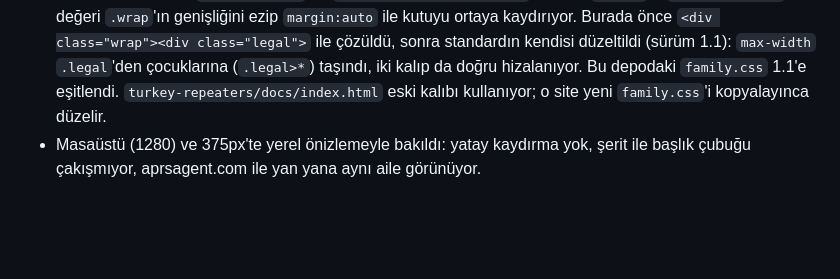
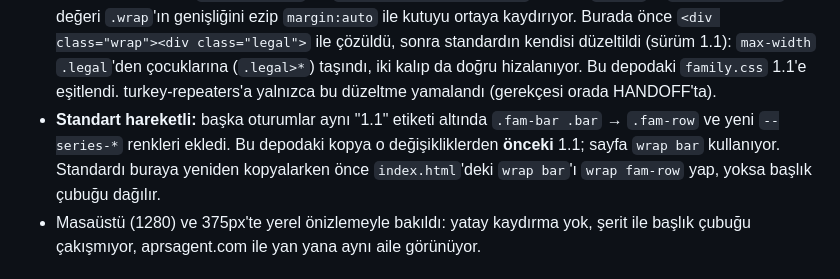
Before and after one commit to TA3HRJ/anytone-d890uv-contact-generator, a Markdown page: docs/HANDOFF.md, the part around the change. GitHub-like rendering; blank space fills up the shorter version.

Commit message:
HANDOFF: site ailesi standardını yeniden kopyalamadan önceki adımı yaz
Ortak family.css, bu depodaki kopyadan sonra başlık çubuğunun iç kutusunu
.bar'dan .fam-row'a çevirdi. index.html hâlâ "wrap bar" kullandığı için
standart olduğu gibi kopyalanırsa başlık çubuğu dağılır; önce sınıf adının
değişmesi gerekiyor.

Co-Authored-By: Claude Opus 5.5 <noreply@anthropic.com>

```diff
--- a/docs/HANDOFF.md
+++ b/docs/HANDOFF.md
@@ -240,8 +240,11 @@ Ana sayfanın görünümü değişirse önce orası, sonra bu depo güncellenir.
   kaydırıyor. Burada önce `<div class="wrap"><div class="legal">` ile çözüldü, sonra
   standardın kendisi düzeltildi (sürüm 1.1): `max-width` `.legal`'den çocuklarına
   (`.legal>*`) taşındı, iki kalıp da doğru hizalanıyor. Bu depodaki `family.css` 1.1'e
-  eşitlendi. `turkey-repeaters/docs/index.html` eski kalıbı kullanıyor; o site yeni
-  `family.css`'i kopyalayınca düzelir.
+  eşitlendi. turkey-repeaters'a yalnızca bu düzeltme yamalandı (gerekçesi orada HANDOFF'ta).
+- **Standart hareketli:** başka oturumlar aynı "1.1" etiketi altında `.fam-bar .bar` →
+  `.fam-row` ve yeni `--series-*` renkleri ekledi. Bu depodaki kopya o değişikliklerden
+  **önceki** 1.1; sayfa `wrap bar` kullanıyor. Standardı buraya yeniden kopyalarken önce
+  `index.html`'deki `wrap bar`'ı `wrap fam-row` yap, yoksa başlık çubuğu dağılır.
 - Masaüstü (1280) ve 375px'te yerel önizlemeyle bakıldı: yatay kaydırma yok, şerit ile
   başlık çubuğu çakışmıyor, aprsagent.com ile yan yana aynı aile görünüyor.
 
```
